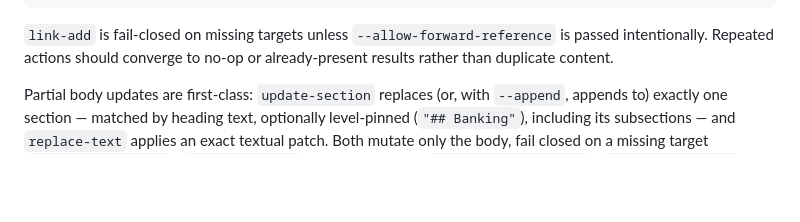
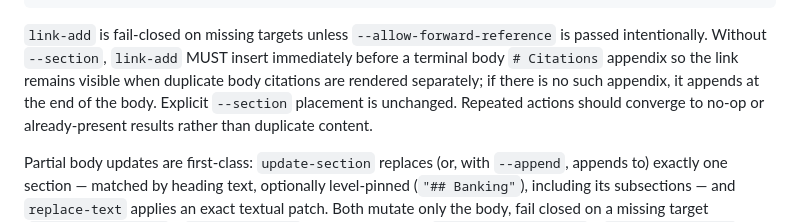
Before and after one commit to SpatialNexus/okf-loom, a Markdown page: docs-bundle/reference/spec.md, the part around the change. Drawn GitHub-style; blank space fills up the shorter version.

Commit message:
docs: clarify default link placement

````diff
--- a/docs-bundle/reference/spec.md
+++ b/docs-bundle/reference/spec.md
@@ -308,6 +308,10 @@ scripts/okf-loom replace-text --bundle docs-bundle --id reference/new_topic --ol
 ```
 
 `link-add` is fail-closed on missing targets unless `--allow-forward-reference` is passed intentionally.
+Without `--section`, `link-add` MUST insert immediately before a terminal body
+`# Citations` appendix so the link remains visible when duplicate body
+citations are rendered separately; if there is no such appendix, it appends at
+the end of the body. Explicit `--section` placement is unchanged.
 Repeated actions should converge to no-op or already-present results rather than duplicate content.
 
 Partial body updates are first-class: `update-section` replaces (or, with
````
Also changed, not shown: docs-bundle/reference/cli.md (+5 -2 lines).
